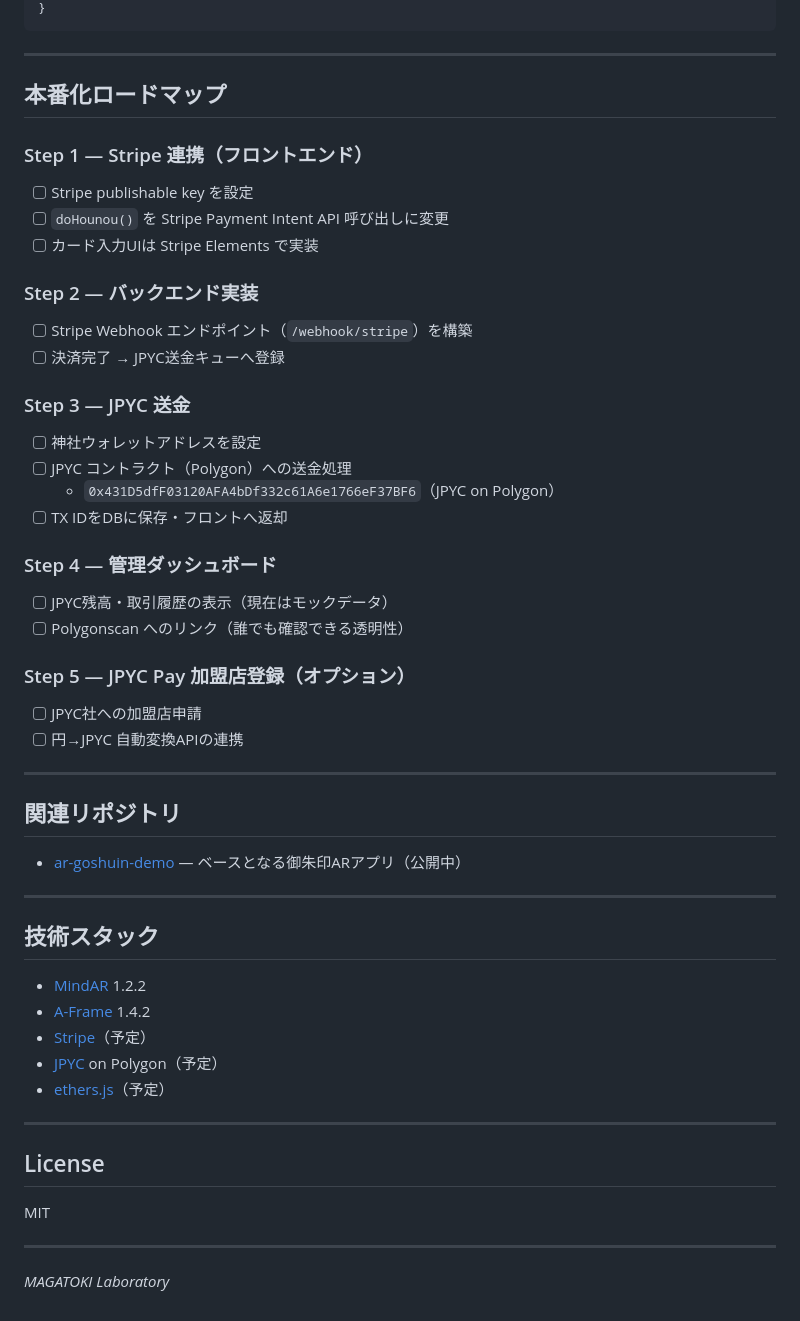
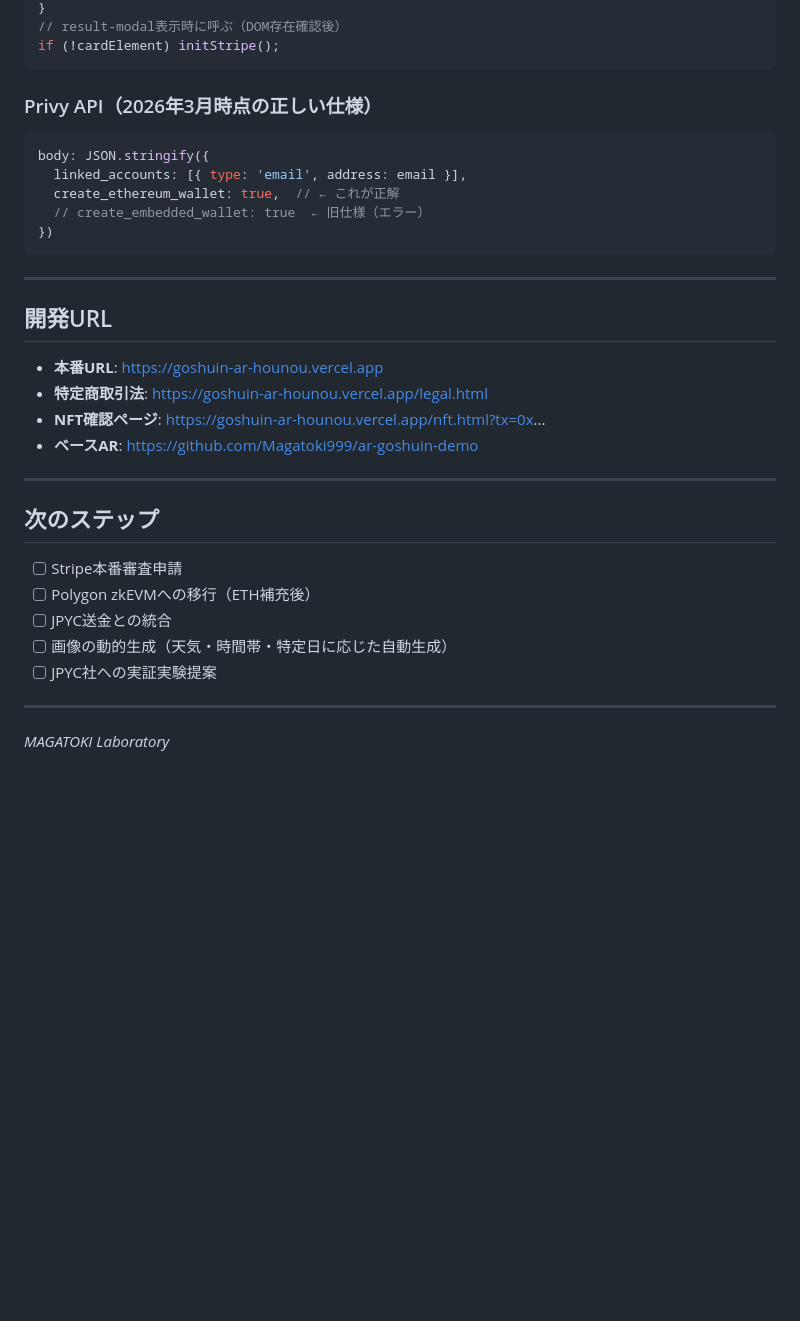
Before and after one commit to Magatoki999/goshuin-ar-hounou, a Markdown page: README.md, the part around one of its changes. GitHub-like rendering; blank space fills up the shorter version.

````diff
--- a/README.md
+++ b/README.md
@@ -71,54 +163,35 @@ function doHounou() {
 }
+// result-modal表示時に呼ぶ（DOM存在確認後）
+if (!cardElement) initStripe();
+```
+
+### Privy API（2026年3月時点の正しい仕様）
+```javascript
+body: JSON.stringify({
+  linked_accounts: [{ type: 'email', address: email }],
+  create_ethereum_wallet: true,  // ← これが正解
+  // create_embedded_wallet: true  ← 旧仕様（エラー）
+})
 ```
 
 ---
 
-## 本番化ロードマップ
+## 開発URL
 
-### Step 1 — Stripe 連携（フロントエンド）
-- [ ] Stripe publishable key を設定
-- [ ] `doHounou()` を Stripe Payment Intent API 呼び出しに変更
-- [ ] カード入力UIは Stripe Elements で実装
-
-### Step 2 — バックエンド実装
-- [ ] Stripe Webhook エンドポイント（`/webhook/stripe`）を構築
-- [ ] 決済完了 → JPYC送金キューへ登録
-
-### Step 3 — JPYC 送金
-- [ ] 神社ウォレットアドレスを設定
-- [ ] JPYC コントラクト（Polygon）への送金処理
-  - `0x431D5dfF03120AFA4bDf332c61A6e1766eF37BF6`（JPYC on Polygon）
-- [ ] TX IDをDBに保存・フロントへ返却
-
-### Step 4 — 管理ダッシュボード
-- [ ] JPYC残高・取引履歴の表示（現在はモックデータ）
-- [ ] Polygonscan へのリンク（誰でも確認できる透明性）
-
-### Step 5 — JPYC Pay 加盟店登録（オプション）
-- [ ] JPYC社への加盟店申請
-- [ ] 円→JPYC 自動変換APIの連携
+- **本番URL**: https://goshuin-ar-hounou.vercel.app
+- **特定商取引法**: https://goshuin-ar-hounou.vercel.app/legal.html
+- **NFT確認ページ**: https://goshuin-ar-hounou.vercel.app/nft.html?tx=0x...
+- **ベースAR**: https://github.com/Magatoki999/ar-goshuin-demo
 
 ---
 
-## 関連リポジトリ
+## 次のステップ
 
-- [ar-goshuin-demo](https://github.com/magatoki/ar-goshuin-demo) — ベースとなる御朱印ARアプリ（公開中）
-
----
-
-## 技術スタック
-
-- [MindAR](https://hiukim.github.io/mind-ar-js-doc/) 1.2.2
-- [A-Frame](https://aframe.io/) 1.4.2
-- [Stripe](https://stripe.com/jp)（予定）
-- [JPYC](https://jpyc.jp/) on Polygon（予定）
-- [ethers.js](https://docs.ethers.org/)（予定）
-
----
-
-## License
-
-MIT
+- [ ] Stripe本番審査申請
+- [ ] Polygon zkEVMへの移行（ETH補充後）
+- [ ] JPYC送金との統合
+- [ ] 画像の動的生成（天気・時間帯・特定日に応じた自動生成）
+- [ ] JPYC社への実証実験提案
 
 ---
 
````
Also changed, not shown: other parts of README.md (+133 -41 lines).
